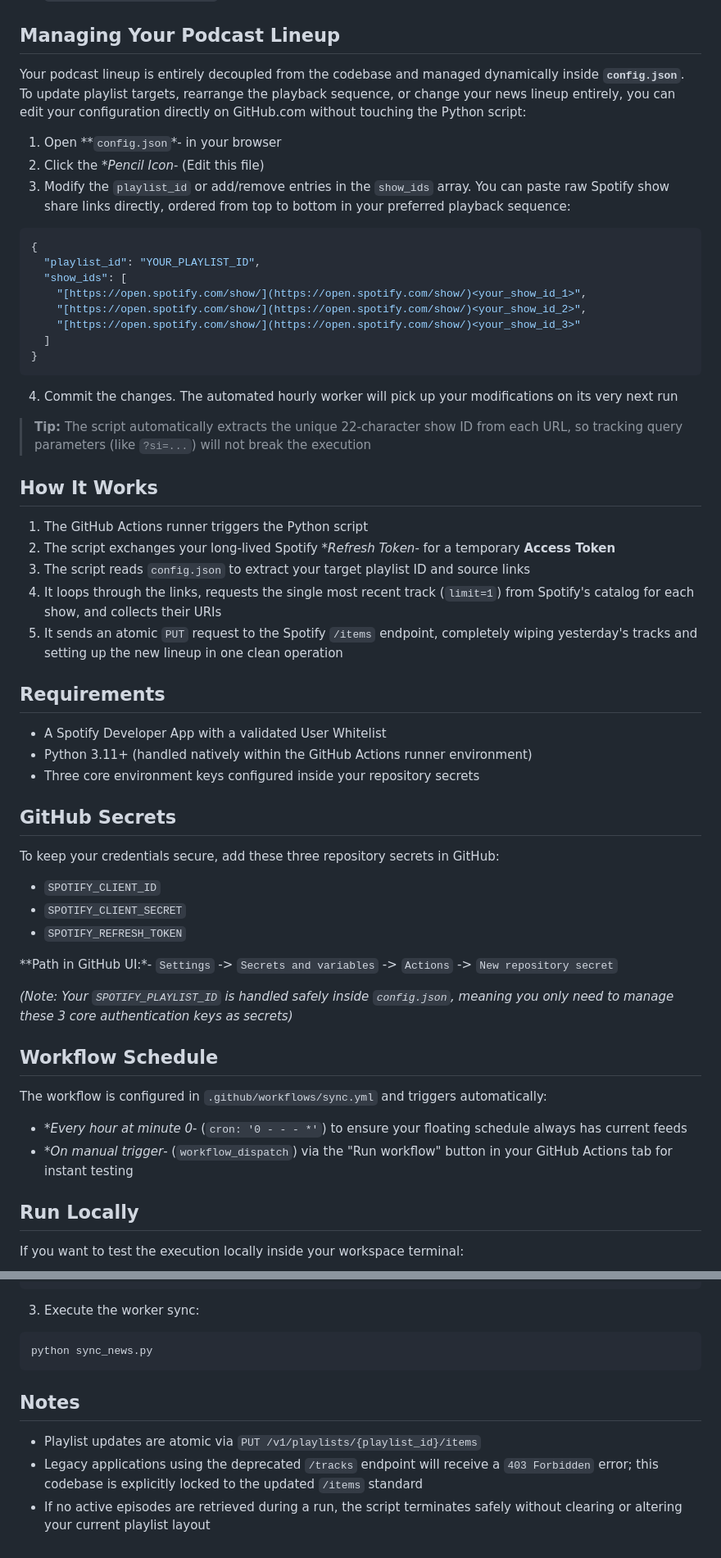
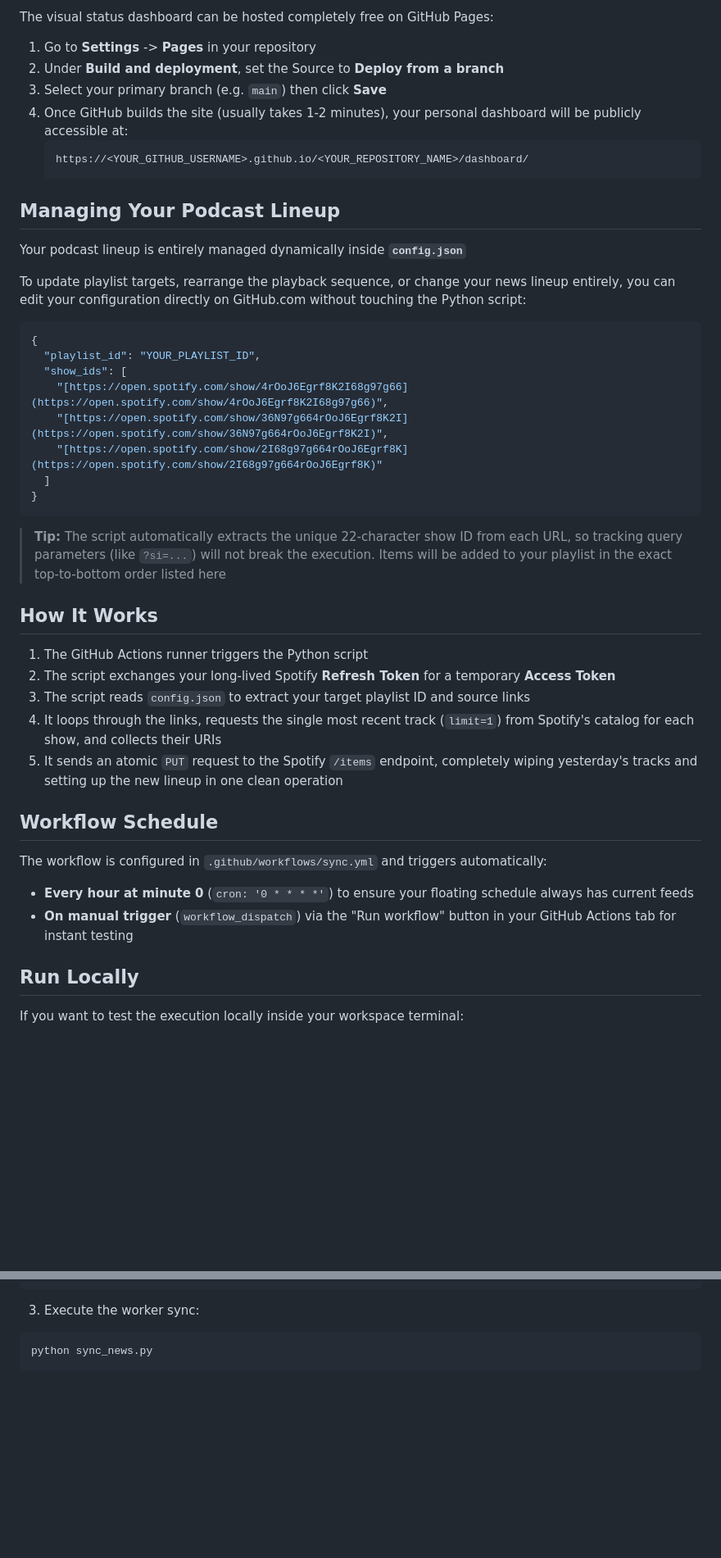
Before and after one commit to JAllsop/Spotify-Daily-Briefing, a Markdown page: README.md, 2 parts joined by grey strips. Shown at 82% size. Drawn GitHub-style; blank space fills up the shorter version.

Commit message:
Enhance README with setup guide and instructions

````diff
--- a/README.md
+++ b/README.md
@@ -24,58 +102,45 @@ This repo contains:
+The visual status dashboard can be hosted completely free on GitHub Pages:
+1. Go to **Settings** -> **Pages** in your repository
+2. Under **Build and deployment**, set the Source to **Deploy from a branch**
+3. Select your primary branch (e.g. `main`) then click **Save**
+4. Once GitHub builds the site (usually takes 1-2 minutes), your personal dashboard will be publicly accessible at: <br/>
+   ```text
+   https://<YOUR_GITHUB_USERNAME>.github.io/<YOUR_REPOSITORY_NAME>/dashboard/
+   ```
+
 ## Managing Your Podcast Lineup
 
-Your podcast lineup is entirely decoupled from the codebase and managed dynamically inside **`config.json`**. To update playlist targets, rearrange the playback sequence, or change your news lineup entirely, you can edit your configuration directly on GitHub.com without touching the Python script:
+Your podcast lineup is entirely managed dynamically inside **`config.json`**
 
-1. Open **`config.json`*- in your browser
-2. Click the **Pencil Icon*- (Edit this file)
-3. Modify the `playlist_id` or add/remove entries in the `show_ids` array. You can paste raw Spotify show share links directly, ordered from top to bottom in your preferred playback sequence:
+To update playlist targets, rearrange the playback sequence, or change your news lineup entirely, you can edit your configuration directly on GitHub.com without touching the Python script:
 
 ```json
 {
   "playlist_id": "YOUR_PLAYLIST_ID",
   "show_ids": [
-    "[https://open.spotify.com/show/](https://open.spotify.com/show/)<your_show_id_1>",
-    "[https://open.spotify.com/show/](https://open.spotify.com/show/)<your_show_id_2>",
-    "[https://open.spotify.com/show/](https://open.spotify.com/show/)<your_show_id_3>"
+    "[https://open.spotify.com/show/4rOoJ6Egrf8K2I68g97g66](https://open.spotify.com/show/4rOoJ6Egrf8K2I68g97g66)",
+    "[https://open.spotify.com/show/36N97g664rOoJ6Egrf8K2I](https://open.spotify.com/show/36N97g664rOoJ6Egrf8K2I)",
+    "[https://open.spotify.com/show/2I68g97g664rOoJ6Egrf8K](https://open.spotify.com/show/2I68g97g664rOoJ6Egrf8K)"
   ]
 }
 ```
 
-4. Commit the changes. The automated hourly worker will pick up your modifications on its very next run
-
-> **Tip:** The script automatically extracts the unique 22-character show ID from each URL, so tracking query parameters (like `?si=...`) will not break the execution
+> **Tip:** The script automatically extracts the unique 22-character show ID from each URL, so tracking query parameters (like `?si=...`) will not break the execution. Items will be added to your playlist in the exact top-to-bottom order listed here
 
 ## How It Works
 
 1. The GitHub Actions runner triggers the Python script
-2. The script exchanges your long-lived Spotify **Refresh Token*- for a temporary **Access Token**
+2. The script exchanges your long-lived Spotify **Refresh Token** for a temporary **Access Token**
 3. The script reads `config.json` to extract your target playlist ID and source links
 4. It loops through the links, requests the single most recent track (`limit=1`) from Spotify's catalog for each show, and collects their URIs
 5. It sends an atomic `PUT` request to the Spotify `/items` endpoint, completely wiping yesterday's tracks and setting up the new lineup in one clean operation
-
-## Requirements
-
-- A Spotify Developer App with a validated User Whitelist
-- Python 3.11+ (handled natively within the GitHub Actions runner environment)
-- Three core environment keys configured inside your repository secrets
-
-## GitHub Secrets
-
-To keep your credentials secure, add these three repository secrets in GitHub:
-
-- `SPOTIFY_CLIENT_ID`
-- `SPOTIFY_CLIENT_SECRET`
-- `SPOTIFY_REFRESH_TOKEN`
-
-**Path in GitHub UI:*- `Settings` -> `Secrets and variables` -> `Actions` -> `New repository secret`
-
-*(Note: Your `SPOTIFY_PLAYLIST_ID` is handled safely inside `config.json`, meaning you only need to manage these 3 core authentication keys as secrets)*
 
 ## Workflow Schedule
 
 The workflow is configured in `.github/workflows/sync.yml` and triggers automatically:
 
-- **Every hour at minute 0*- (`cron: '0 - - - *'`) to ensure your floating schedule always has current feeds
-- **On manual trigger*- (`workflow_dispatch`) via the "Run workflow" button in your GitHub Actions tab for instant testing
+* **Every hour at minute 0** (`cron: '0 * * * *'`) to ensure your floating schedule always has current feeds
+* **On manual trigger** (`workflow_dispatch`) via the "Run workflow" button in your GitHub Actions tab for instant testing
 
 ## Run Locally
 
@@ -97,9 +162,3 @@ pip install requests
 ```bash
 python sync_news.py
 ```
-
-## Notes
-
-- Playlist updates are atomic via `PUT /v1/playlists/{playlist_id}/items`
-- Legacy applications using the deprecated `/tracks` endpoint will receive a `403 Forbidden` error; this codebase is explicitly locked to the updated `/items` standard
-- If no active episodes are retrieved during a run, the script terminates safely without clearing or altering your current playlist layout
````
Also changed, not shown: other parts of README.md (+84 -6 lines).
